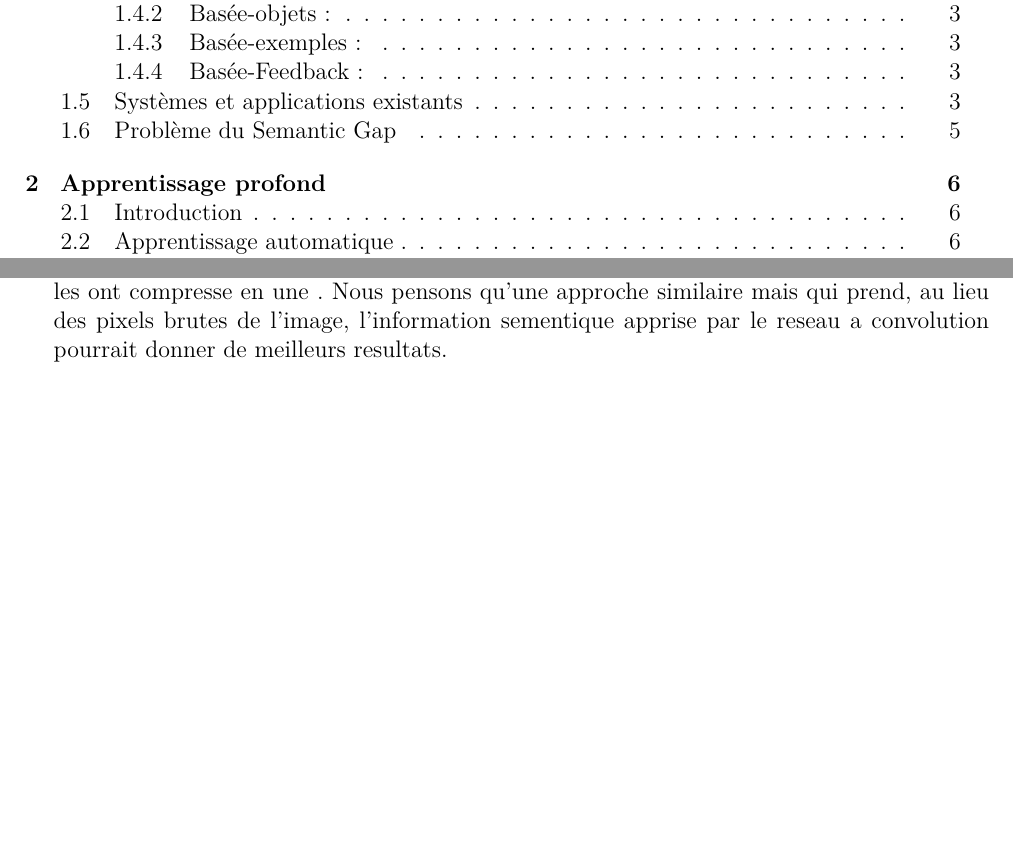
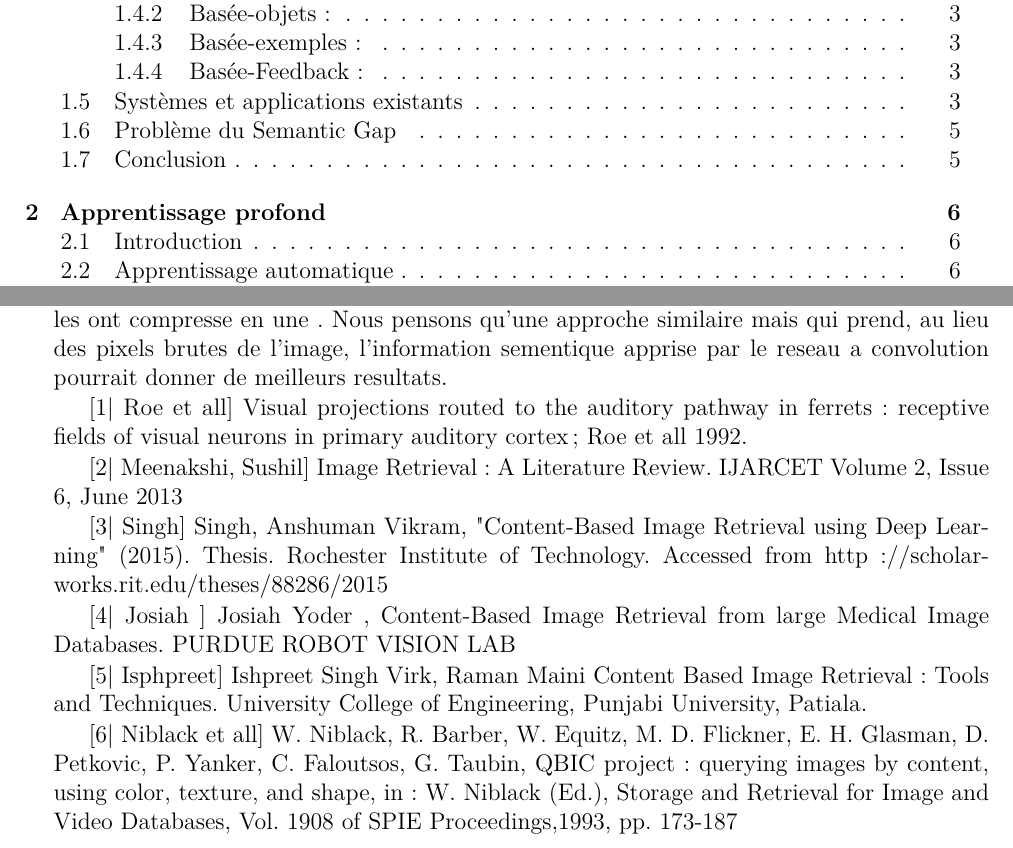
Before and after one commit to SamyMe/redaction-pfe, a LaTeX thesis (main.tex, which reads Chapters/Conclusion.tex): two parts of pages 2 and 48 of 50 before the commit and two parts of pages 2 and 48 of 51 after it, joined at a grey line, cut so that both start at the same text, the shorter picture padded with empty space. Compiled offline with pdfLaTeX.

Commit message:
added some refs

```diff
--- a/Chapters/Conclusion.tex
+++ b/Chapters/Conclusion.tex
@@ -11,6 +11,32 @@ Nous avons demontre que cette baisse de precision n'etait pas le resultat de la
 Nous avons aussi montre que l'ajout de certaine descripteuer “handcrafted” n'avait finalement pas autant d'impact sur le resultat final. Ce resultlats reste logique car il est tres peu probable que notre cerveau effectue ce genre d'operation mathematiques formels, et si nous tentons d'imiter son fonctionement, alors ces informations peuvent s'averer ne pas etre tres utiles.
 
 Une amelioration du temps de recherche peut-etre permise grace a l'apprentissage d'une representation binaire au lieux d'une representation par tableau de reels. Cette derniere peut permettre la construction d'un arbre de hashage qui optimisera le temps de recherche et récupération d'image similaires. Une methode inspire par le travail de [CBIR Deep AutoEncoder] qui ont fait passe leurs images (representation pixel) dans un autoencoder a base de DBN, et les ont compresse en une . Nous pensons qu'une approche similaire mais qui prend, au lieu des pixels brutes de l'image, l'information sementique apprise par le reseau a convolution pourrait donner de meilleurs resultats.
+
+
+
+
+
+
+
+
+[1| Roe et all] Visual projections routed to the auditory pathway in ferrets: receptive fields of visual neurons in primary auditory cortex ; Roe et all 1992.
+
+[2| Meenakshi, Sushil] Image Retrieval: A Literature Review. IJARCET Volume 2, Issue 6, June 2013
+
+[3| Singh] Singh, Anshuman Vikram, "Content-Based Image Retrieval using Deep Learning" (2015). Thesis. Rochester Institute of Technology.  Accessed from http://scholarworks.rit.edu/theses/88286/2015
+
+[4| Josiah ] Josiah Yoder , Content-Based Image Retrieval from large Medical Image Databases. PURDUE ROBOT VISION LAB
+
+[5| Isphpreet] Ishpreet Singh Virk, Raman Maini Content Based Image Retrieval: Tools and Techniques.  University College of Engineering, Punjabi University, Patiala.
+
+[6| Niblack et all] W. Niblack, R. Barber, W. Equitz, M. D. Flickner, E. H. Glasman, D. Petkovic, P. Yanker, C. Faloutsos, G. Taubin, QBIC project: querying images by content, using color, texture, and shape, in: W. Niblack (Ed.), Storage and Retrieval for Image and Video Databases, Vol. 1908 of SPIE Proceedings,1993, pp. 173-187
+
+
+
+
+
+
+
 
 [Roe et al. 92] Anna W. Roe,a Sarah L. Pallaqb Young H. Kwon, and Mriganka Sur, Visual projections routed to the auditory pathway in ferrets: receptive fields of visual neurons in primary auditory cortex, The Journal of Neuroscience, September 1992, 12(g): 36513664
 
```
Also changed, not shown: Chapters/Chapter1.tex (+4 -1 lines), 6 other files.
